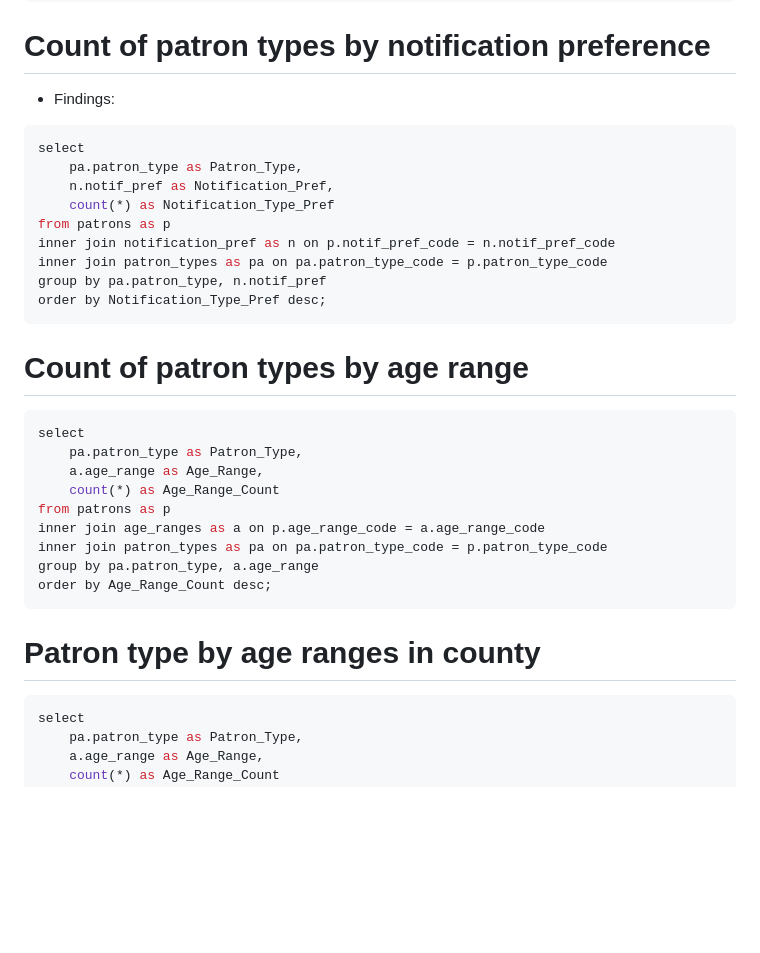
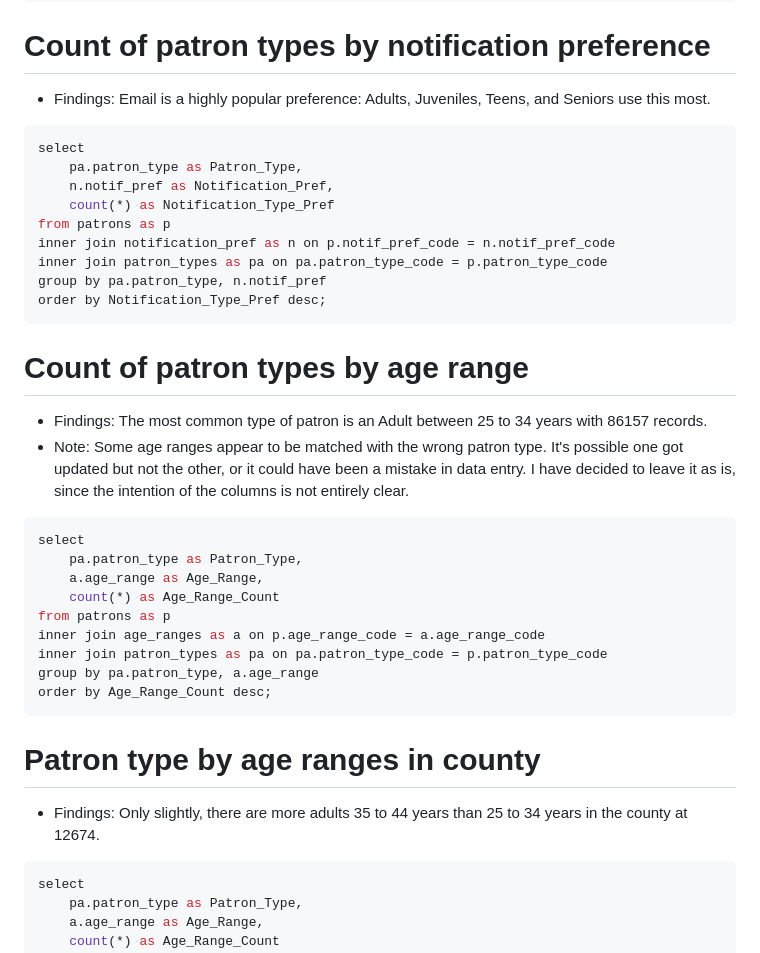
Before and after one commit to thatcherty/SFILS_Assign1, a Markdown page: results/Findings/README.md, the part around the change. Rendered like a GitHub page; blank space fills up the shorter version.

Commit message:
Revise findings on patron types and preferences
Updated findings in README.md regarding patron types and notification preferences.

````diff
--- a/results/Findings/README.md
+++ b/results/Findings/README.md
@@ -72,7 +72,7 @@ group by pa.patron_type
 order by Print_Pref_Count desc;
 ```
 # Count of patron types by notification preference
-- Findings:
+- Findings: Email is a highly popular preference: Adults, Juveniles, Teens, and Seniors use this most.
 ```SQL
 select
 	pa.patron_type as Patron_Type,
@@ -85,6 +85,8 @@ group by pa.patron_type, n.notif_pref
 order by Notification_Type_Pref desc;
 ```
 # Count of patron types by age range
+ - Findings: The most common type of patron is an Adult between 25 to 34 years with 86157 records.
+ - Note: Some age ranges appear to be matched with the wrong patron type. It's possible one got updated but not the other, or it could have been a mistake in data entry. I have decided to leave it as is, since the intention of the columns is not entirely clear.
 ```SQL
 select
 	pa.patron_type as Patron_Type,
@@ -97,6 +99,7 @@ group by pa.patron_type, a.age_range
 order by Age_Range_Count desc;
 ```
 # Patron type by age ranges in county
+ - Findings: Only slightly, there are more adults 35 to 44 years than 25 to 34 years in the county at 12674.
 ```SQL
 select
 	pa.patron_type as Patron_Type,
````
